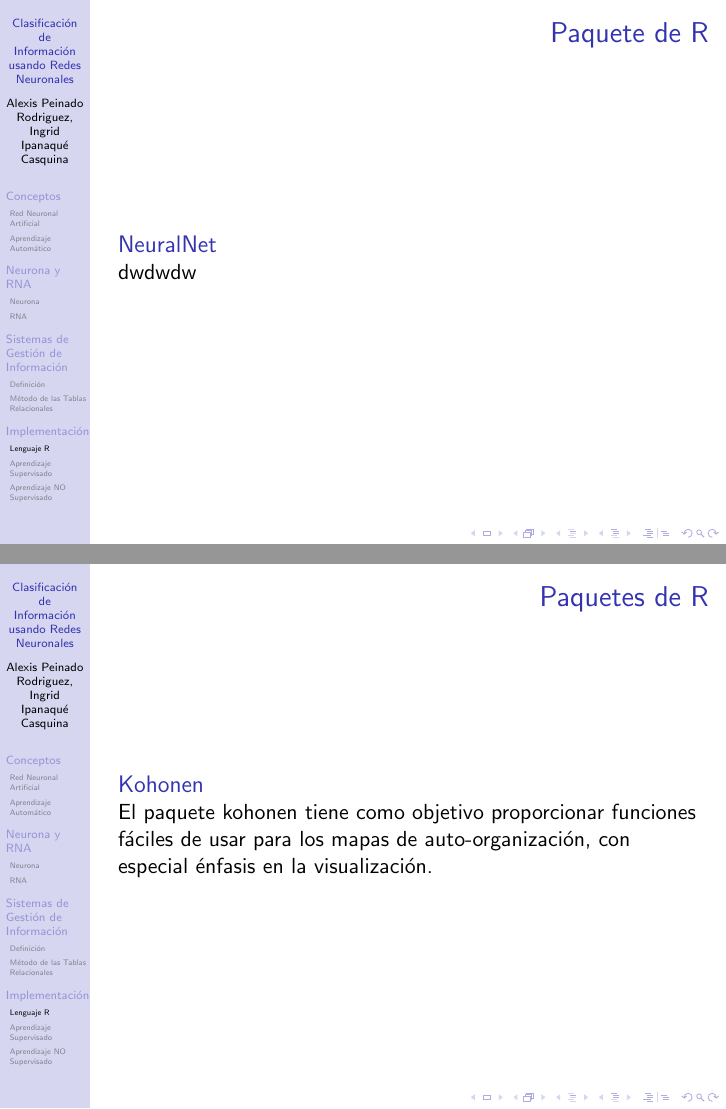
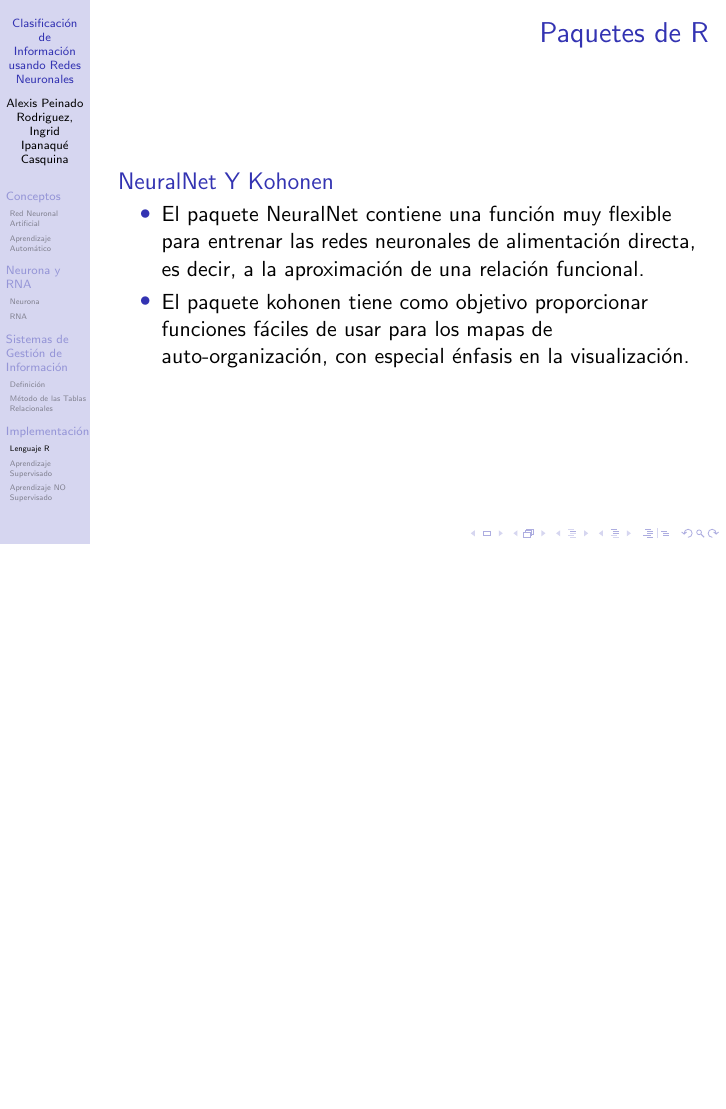
Before and after one commit to EnriqueU/RNA, LaTeX slides (Presentations-RNA.tex): pages 44 and 45 of 66 before the commit and page 44 of 65 after it, the two joined at a grey line, the shorter picture padded with empty space. Compiled offline with pdfLaTeX.

Commit message:
Add files via upload

```diff
--- a/Presentations-RNA.tex
+++ b/Presentations-RNA.tex
@@ -166,16 +166,13 @@ Se utiliza para el modelado y la gestión de bases de datos, en este modelo todo
 \end{block}
 \end{frame}
 
-\begin{frame}{Paquete de R}
-\begin{block}{NeuralNet}
-dwdwdw
-\end{block}
-\end{frame}
+\begin{frame}{Paquetes de R}
+\begin{block}{NeuralNet Y Kohonen}
+\begin{itemize}
+\item El paquete NeuralNet contiene una función muy flexible para entrenar las redes neuronales de alimentación directa, es decir, a la aproximación de una relación funcional.
 
-
-\begin{frame}{Paquetes de R}
-\begin{block}{Kohonen}
-El paquete kohonen tiene como objetivo proporcionar funciones fáciles de usar para los mapas de auto-organización, con especial énfasis en la visualización.
+\item El paquete kohonen tiene como objetivo proporcionar funciones fáciles de usar para los mapas de auto-organización, con especial énfasis en la visualización.
+\end{itemize}
 \end{block}
 \end{frame}
 
```
Also changed, not shown: RNA1.tex (+2 -2 lines), Presentations-RNA.pdf, RNA1.pdf (added).
